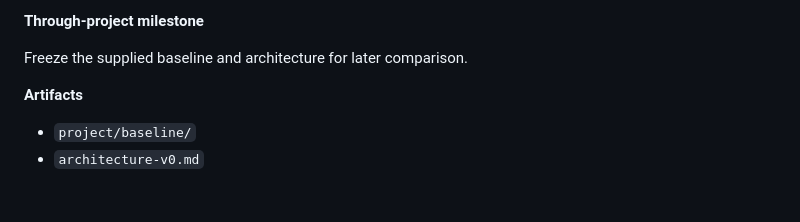
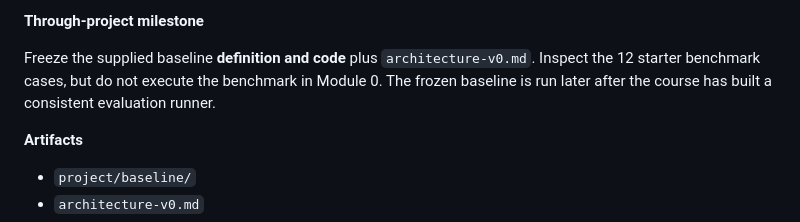
Before and after one commit to tniccum21/agentic-analytics-engineering, a Markdown page: CURRICULUM.md, the part around the change. Rendered like a GitHub page; blank space fills up the shorter version.

Commit message:
Clarify Module 0 baseline is defined before it is benchmarked

```diff
--- a/CURRICULUM.md
+++ b/CURRICULUM.md
@@ -94,7 +94,7 @@ An ADR is a short record of a consequential design choice, its rationale, and it
 
 **Through-project milestone**
 
-Freeze the supplied baseline and architecture for later comparison.
+Freeze the supplied baseline **definition and code** plus `architecture-v0.md`. Inspect the 12 starter benchmark cases, but do not execute the benchmark in Module 0. The frozen baseline is run later after the course has built a consistent evaluation runner.
 
 **Artifacts**
 
```
